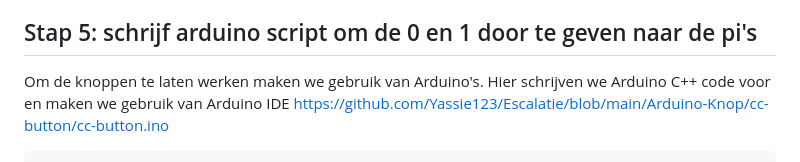
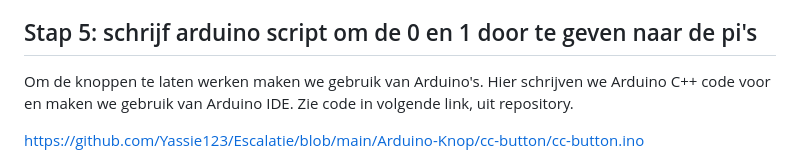
Before and after one commit to Yassie123/Escalatie, a Markdown page: README.md, the part around the change printed below. Drawn GitHub-style.

```diff
--- a/README.md
+++ b/README.md
@@ -122,5 +122,6 @@ https://github.com/hzeller/rpi-matrix-pixelpusher
 
 
 ## Stap 5: schrijf arduino script om de 0 en 1 door te geven naar de pi's
-Om de knoppen te laten werken maken we gebruik van Arduino's. Hier schrijven we Arduino C++ code voor en maken we gebruik van Arduino IDE
+Om de knoppen te laten werken maken we gebruik van Arduino's. Hier schrijven we Arduino C++ code voor en maken we gebruik van Arduino IDE. Zie code in volgende link, uit repository.
+
 https://github.com/Yassie123/Escalatie/blob/main/Arduino-Knop/cc-button/cc-button.ino
```
Also changed, not shown: other parts of README.md (+0 -117 lines).
